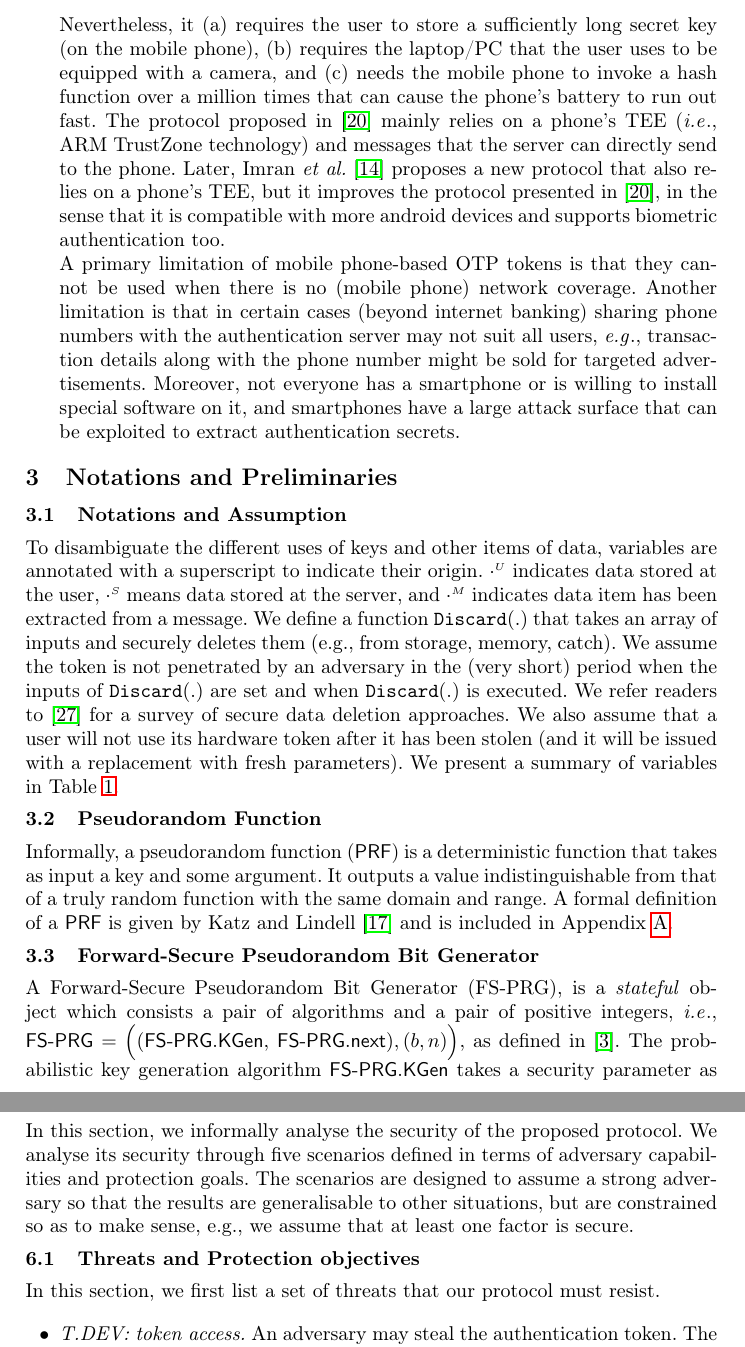
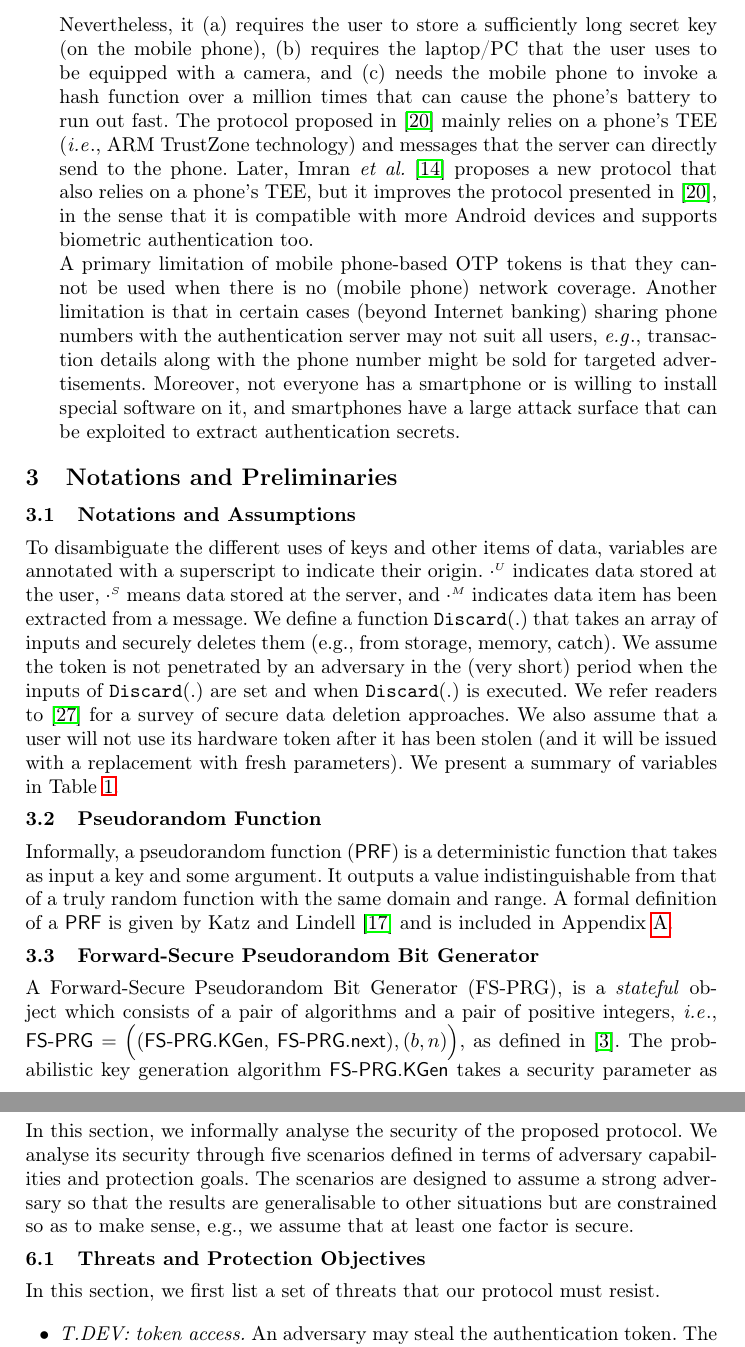
Before and after one commit to AydinAbadi/2-FA, a LaTeX paper (2-FA-paper/AsiaCrypt-23/main.tex, which reads 2-FA-paper/AsiaCrypt-23/informal-sec-analysis.tex, 2-FA-paper/AsiaCrypt-23/preliminaries.tex, 2-FA-paper/AsiaCrypt-23/related-work.tex): two parts of pages 6 and 17 of 38, joined at a grey line, cut so that both start at the same text. Compiled offline with pdfLaTeX.

Commit message:
minor changes

```diff
--- a/2-FA-paper/AsiaCrypt-23/informal-sec-analysis.tex
+++ b/2-FA-paper/AsiaCrypt-23/informal-sec-analysis.tex
@@ -5,12 +5,12 @@
 \label{sec:security}
 
 In this section, we informally analyse the security of the proposed protocol. We analyse its security through five scenarios defined in terms of adversary capabilities and protection goals.
-The scenarios are designed to assume a strong adversary so that the results are generalisable to other situations, but are constrained so as to make sense, e.g., we assume that at least one factor is secure.
+The scenarios are designed to assume a strong adversary so that the results are generalisable to other situations but are constrained so as to make sense, e.g., we assume that at least one factor is secure.
 
 
 %In addition to the threats listed, we assume the adversary has access to previous authentication messages and the challenge message to any ongoing authentication.
 
-\subsection{Threats and Protection objectives}
+\subsection{Threats and Protection Objectives}
 In this section,  we first list a set of threats that our protocol must resist.
 
 %Then, we present a few \emph{high-level} protection objectives that our protocol must achieve. The threats are as follows.
--- a/2-FA-paper/AsiaCrypt-23/preliminaries.tex
+++ b/2-FA-paper/AsiaCrypt-23/preliminaries.tex
@@ -2,7 +2,7 @@
 
 \section{Notations and Preliminaries}
 
- \subsection{Notations and Assumption}
+ \subsection{Notations and Assumptions}
 
  To disambiguate the different uses of keys and other items of data, variables are annotated with a superscript to indicate their origin. $\VC{\cdot}$ indicates data stored at the user, $\VS{\cdot}$ means data stored at the server, and $\VM{\cdot}$ indicates data item has been extracted from a message. We define a function $\mathtt{Discard}(.)$ that takes an array of inputs and securely deletes them (e.g., from storage, memory, catch). We assume the token is not penetrated by an adversary in the (very short) period when the inputs of $\mathtt{Discard}(.)$ are set and when  $\mathtt{Discard}(.)$ is executed. We refer readers to \cite{ReardonBC13} for a survey of secure data deletion approaches. We also assume that a user will not use its hardware token after it has been stolen (and it will be issued with a replacement with fresh parameters). We present a summary of variables in \prettyref{tab:variables}.
 
@@ -15,7 +15,7 @@ Informally, a pseudorandom function (\prf) is a deterministic function that take
 \subsection{Forward-Secure Pseudorandom Bit Generator}
 
  %
-A Forward-Secure Pseudorandom Bit Generator (FS-PRG), is a \emph{stateful} object which consists a pair of algorithms and a pair of positive integers, \ie, $\mathsf{FS\text{-}PRG} = \Big((\mathsf{FS\text{-}PRG}.\kgen, $ $ \mathsf{FS\text{-}PRG.next}),( b, n)\Big)$, as defined in \cite{BellareY03}.  The probabilistic key generation algorithm $\mathsf{FS\text{-}PRG}.\kgen$ takes a security parameter as input and outputs an initial state ${st}_{\sss 0}$ of length $s$ bits. $\mathsf{FS\text{-}PRG.next}$ is a key-updating algorithm which, given the current state ${st}_{\sss i-1}$, outputs a pair of a $b$-bit block ${out}_{\sss i}$ and the next state ${st}_{\sss i}$. We can produce a sequence  ${out}_{\sss 1},..., {out}_{\sss n}$  of  $b$-bit output blocks, by first generating a key  ${st}_{\sss 0}\stackrel{\sss \$}\leftarrow\mathsf{FS\text{-}PRG}.\kgen(1^{\sss \lambda})$ and then running $({out}_{\sss i}, st_{\sss i})\leftarrow  \mathsf{FS\text{-}PRG.next} (st_{\sss i-1})$ for all $i, 1\leq i\leq n$. As with a standard pseudorandom bit generator, the output blocks of this generator should be computationally indistinguishable from a random bit
+A Forward-Secure Pseudorandom Bit Generator (FS-PRG), is a \emph{stateful} object which consists of a pair of algorithms and a pair of positive integers, \ie, $\mathsf{FS\text{-}PRG} = \Big((\mathsf{FS\text{-}PRG}.\kgen, $ $ \mathsf{FS\text{-}PRG.next}),( b, n)\Big)$, as defined in \cite{BellareY03}.  The probabilistic key generation algorithm $\mathsf{FS\text{-}PRG}.\kgen$ takes a security parameter as input and outputs an initial state ${st}_{\sss 0}$ of length $s$ bits. $\mathsf{FS\text{-}PRG.next}$ is a key-updating algorithm which, given the current state ${st}_{\sss i-1}$, outputs a pair of a $b$-bit block ${out}_{\sss i}$ and the next state ${st}_{\sss i}$. We can produce a sequence  ${out}_{\sss 1},..., {out}_{\sss n}$  of  $b$-bit output blocks, by first generating a key  ${st}_{\sss 0}\stackrel{\sss \$}\leftarrow\mathsf{FS\text{-}PRG}.\kgen(1^{\sss \lambda})$ and then running $({out}_{\sss i}, st_{\sss i})\leftarrow  \mathsf{FS\text{-}PRG.next} (st_{\sss i-1})$ for all $i, 1\leq i\leq n$. As with a standard pseudorandom bit generator, the output blocks of this generator should be computationally indistinguishable from a random bit
 string of the same length. The additional property required from a
 FS-PRG is that even when the
 adversary learns the state, output blocks generated before the point of
--- a/2-FA-paper/AsiaCrypt-23/related-work.tex
+++ b/2-FA-paper/AsiaCrypt-23/related-work.tex
@@ -86,9 +86,9 @@ Furthermore, there is another authentication protocol, that does not rely on a t
 
 
 %
-\item \underline{Mobile Phone-based Tokens}, such as the solutions presented in \cite{SARA22,KoganMB17,KonothFFARB20}. There have been protocols that generate an OTP with the use of a mobile phone as a hardware token. Such solutions often rely on the added features that mobile phones offer, such as possessing a Trusted Execution Environment (TEE), being able to communicate directly with the server, or having a rechargeable battery. The scheme in \cite{KoganMB17} relies on a combination of time-based OTP and a hash chain. This scheme ensures that even if the adversary corrupts the server at some point, then it cannot extract the user's secret. Nevertheless, it  (a) requires the user to store a sufficiently long secret key (on the mobile phone), (b) requires the laptop/PC that the user uses to be equipped with a camera, and (c) needs the mobile phone to invoke a hash function over a million times that can cause the phone's battery to run out fast. The protocol proposed in \cite{KonothFFARB20} mainly relies on a phone's TEE (\ie,  ARM TrustZone technology) and messages that the server can directly send to the phone. Later,  Imran \textit{et al.} \cite{SARA22} proposes a new protocol that also relies on a phone's TEE, but it improves the protocol presented in \cite{KonothFFARB20}, in the sense that it is compatible with more android devices and supports biometric authentication too.
+\item \underline{Mobile Phone-based Tokens}, such as the solutions presented in \cite{SARA22,KoganMB17,KonothFFARB20}. There have been protocols that generate an OTP with the use of a mobile phone as a hardware token. Such solutions often rely on the added features that mobile phones offer, such as possessing a Trusted Execution Environment (TEE), being able to communicate directly with the server, or having a rechargeable battery. The scheme in \cite{KoganMB17} relies on a combination of time-based OTP and a hash chain. This scheme ensures that even if the adversary corrupts the server at some point, then it cannot extract the user's secret. Nevertheless, it  (a) requires the user to store a sufficiently long secret key (on the mobile phone), (b) requires the laptop/PC that the user uses to be equipped with a camera, and (c) needs the mobile phone to invoke a hash function over a million times that can cause the phone's battery to run out fast. The protocol proposed in \cite{KonothFFARB20} mainly relies on a phone's TEE (\ie,  ARM TrustZone technology) and messages that the server can directly send to the phone. Later,  Imran \textit{et al.} \cite{SARA22} proposes a new protocol that also relies on a phone's TEE, but it improves the protocol presented in \cite{KonothFFARB20}, in the sense that it is compatible with more Android devices and supports biometric authentication too.
 
-A primary limitation of mobile phone-based OTP tokens is that they cannot be used when there is no (mobile phone) network coverage. Another limitation is that in certain cases (beyond internet banking) sharing phone numbers with the authentication server may not suit all users, \eg, transaction details along with the phone number might be sold for targeted advertisements. Moreover, not everyone has a smartphone or is willing to install special software on it, and smartphones have a large attack surface that can be exploited to extract authentication secrets.
+A primary limitation of mobile phone-based OTP tokens is that they cannot be used when there is no (mobile phone) network coverage. Another limitation is that in certain cases (beyond Internet banking) sharing phone numbers with the authentication server may not suit all users, \eg, transaction details along with the phone number might be sold for targeted advertisements. Moreover, not everyone has a smartphone or is willing to install special software on it, and smartphones have a large attack surface that can be exploited to extract authentication secrets.
 
 %
 \end{enumerate}
```
Also changed, not shown: 2-FA-paper/AsiaCrypt-23/evaluation-long.tex (+1 -1 lines), 2-FA-paper/AsiaCrypt-23/main.tex (+2 -2 lines), 2-FA-paper/AsiaCrypt-23/main.pdf, 2-FA-paper/AsiaCrypt-23/preliminaries.tex (2 more changed lines), 2-FA-paper/AsiaCrypt-23/related-work.tex (2 more changed lines), 3 other files.
